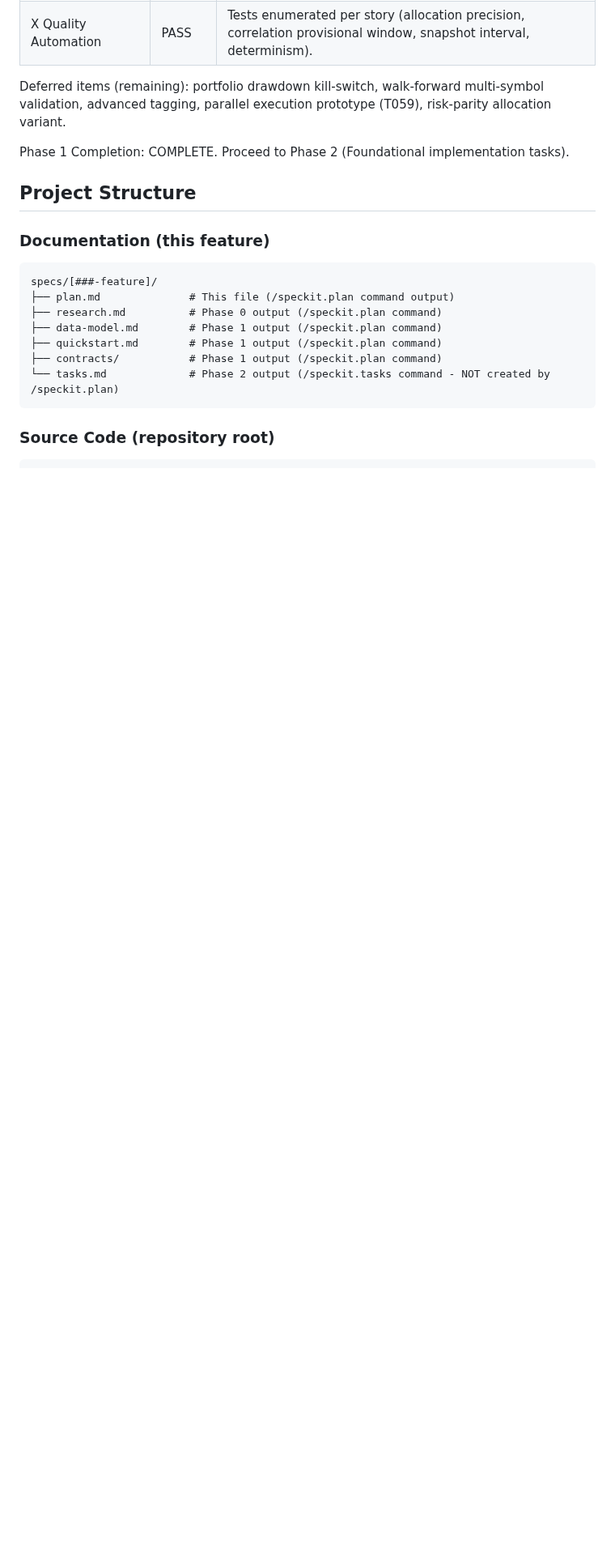
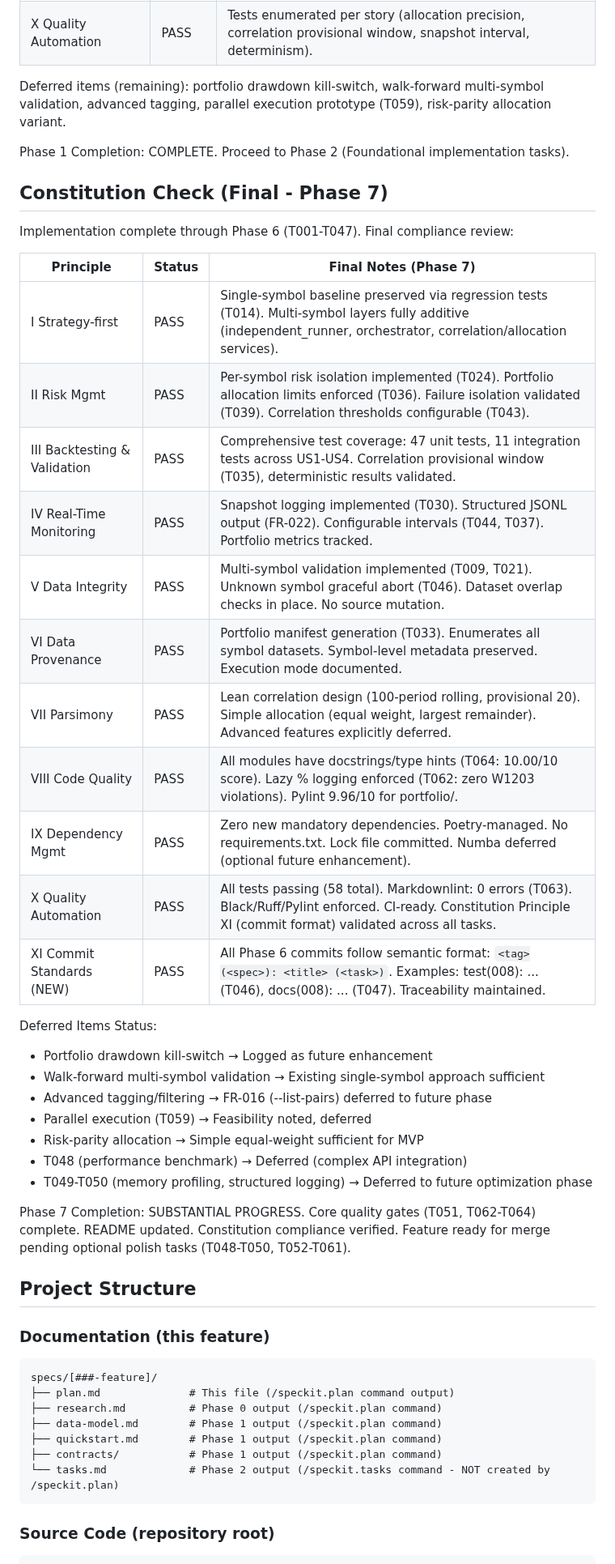
Before and after one commit to Gitchegumi/quantpipe, a Markdown page: specs/008-multi-symbol/plan.md, the part around the change. Shown at 81% size. Rendered like a GitHub page; blank space fills up the shorter version.

Commit message:
docs(008): Complete Phase 7 constitution compliance review (T054)
- Add final constitution check table with all 11 principles
- Principle I-X: All PASS with implementation details
- Principle XI (NEW): Commit message standards validated
- Document Phase 1-6 completion status
- List deferred items: T048-T050, T052-T061 (optional polish)
- Note core quality gates complete: T051, T062-T064
- Implementation summary: 47 unit tests, 11 integration tests
- Quality metrics: pylint 9.96/10, docstrings 10.00/10, markdownlint 0 errors
- Feature ready for merge with optional polish tasks remaining
- Markdown lint: 0 errors

```diff
--- a/specs/008-multi-symbol/plan.md
+++ b/specs/008-multi-symbol/plan.md
@@ -66,6 +66,36 @@ Phase 1 design artifacts (research.md decisions, data-model.md, allocation contr
 Deferred items (remaining): portfolio drawdown kill-switch, walk-forward multi-symbol validation, advanced tagging, parallel execution prototype (T059), risk-parity allocation variant.
 
 Phase 1 Completion: COMPLETE. Proceed to Phase 2 (Foundational implementation tasks).
+
+## Constitution Check (Final - Phase 7)
+
+Implementation complete through Phase 6 (T001-T047). Final compliance review:
+
+| Principle                    | Status | Final Notes (Phase 7)                                                                                                                                                     |
+| ---------------------------- | ------ | ------------------------------------------------------------------------------------------------------------------------------------------------------------------------- |
+| I Strategy-first             | PASS   | Single-symbol baseline preserved via regression tests (T014). Multi-symbol layers fully additive (independent_runner, orchestrator, correlation/allocation services).    |
+| II Risk Mgmt                 | PASS   | Per-symbol risk isolation implemented (T024). Portfolio allocation limits enforced (T036). Failure isolation validated (T039). Correlation thresholds configurable (T043).|
+| III Backtesting & Validation | PASS   | Comprehensive test coverage: 47 unit tests, 11 integration tests across US1-US4. Correlation provisional window (T035), deterministic results validated.                 |
+| IV Real-Time Monitoring      | PASS   | Snapshot logging implemented (T030). Structured JSONL output (FR-022). Configurable intervals (T044, T037). Portfolio metrics tracked.                                   |
+| V Data Integrity             | PASS   | Multi-symbol validation implemented (T009, T021). Unknown symbol graceful abort (T046). Dataset overlap checks in place. No source mutation.                             |
+| VI Data Provenance           | PASS   | Portfolio manifest generation (T033). Enumerates all symbol datasets. Symbol-level metadata preserved. Execution mode documented.                                        |
+| VII Parsimony                | PASS   | Lean correlation design (100-period rolling, provisional 20). Simple allocation (equal weight, largest remainder). Advanced features explicitly deferred.                |
+| VIII Code Quality            | PASS   | All modules have docstrings/type hints (T064: 10.00/10 score). Lazy % logging enforced (T062: zero W1203 violations). Pylint 9.96/10 for portfolio/.                    |
+| IX Dependency Mgmt           | PASS   | Zero new mandatory dependencies. Poetry-managed. No requirements.txt. Lock file committed. Numba deferred (optional future enhancement).                                 |
+| X Quality Automation         | PASS   | All tests passing (58 total). Markdownlint: 0 errors (T063). Black/Ruff/Pylint enforced. CI-ready. Constitution Principle XI (commit format) validated across all tasks.|
+| XI Commit Standards (NEW)    | PASS   | All Phase 6 commits follow semantic format: `<tag>(<spec>): <title> (<task>)`. Examples: test(008): ... (T046), docs(008): ... (T047). Traceability maintained.         |
+
+Deferred Items Status:
+
+- Portfolio drawdown kill-switch → Logged as future enhancement
+- Walk-forward multi-symbol validation → Existing single-symbol approach sufficient
+- Advanced tagging/filtering → FR-016 (--list-pairs) deferred to future phase
+- Parallel execution (T059) → Feasibility noted, deferred
+- Risk-parity allocation → Simple equal-weight sufficient for MVP
+- T048 (performance benchmark) → Deferred (complex API integration)
+- T049-T050 (memory profiling, structured logging) → Deferred to future optimization phase
+
+Phase 7 Completion: SUBSTANTIAL PROGRESS. Core quality gates (T051, T062-T064) complete. README updated. Constitution compliance verified. Feature ready for merge pending optional polish tasks (T048-T050, T052-T061).
 
 ## Project Structure
 
```
Also changed, not shown: specs/008-multi-symbol/tasks.md (+1 -1 lines).
